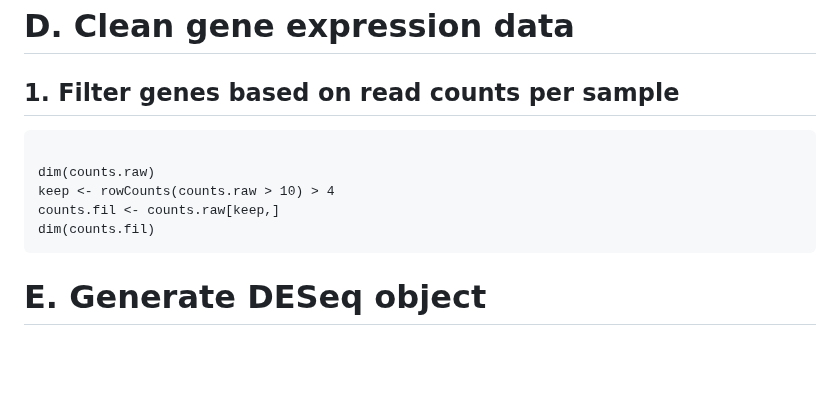
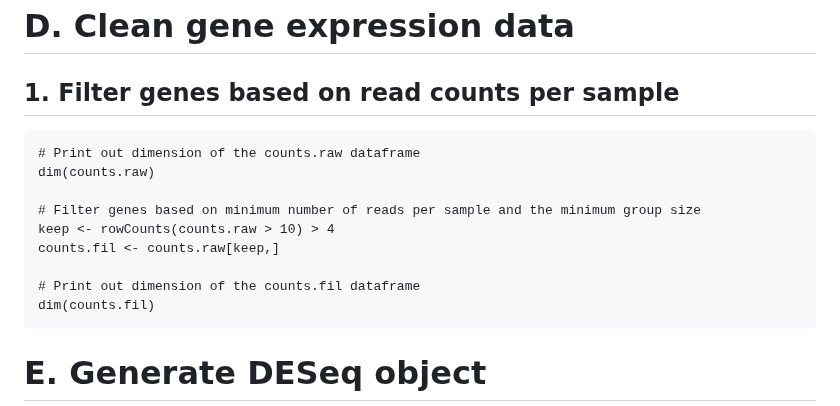
Before and after one commit to TriLab-bioinf/WORKSHOP2024_3, a Markdown page: Guide_3_advanced_DE_analysis_ex2.md, the part around the change. Rendered like a GitHub page; blank space fills up the shorter version.

````diff
--- a/Guide_3_advanced_DE_analysis_ex2.md
+++ b/Guide_3_advanced_DE_analysis_ex2.md
@@ -58,10 +58,14 @@ summary(metadata)
 ## 1. Filter genes based on read counts per sample
 
 ```{r}
+# Print out dimension of the counts.raw dataframe
+dim(counts.raw)
 
-dim(counts.raw)
+# Filter genes based on minimum number of reads per sample and the minimum group size
 keep <- rowCounts(counts.raw > 10) > 4
 counts.fil <- counts.raw[keep,]
+
+# Print out dimension of the counts.fil dataframe
 dim(counts.fil)
 ```
 
````
